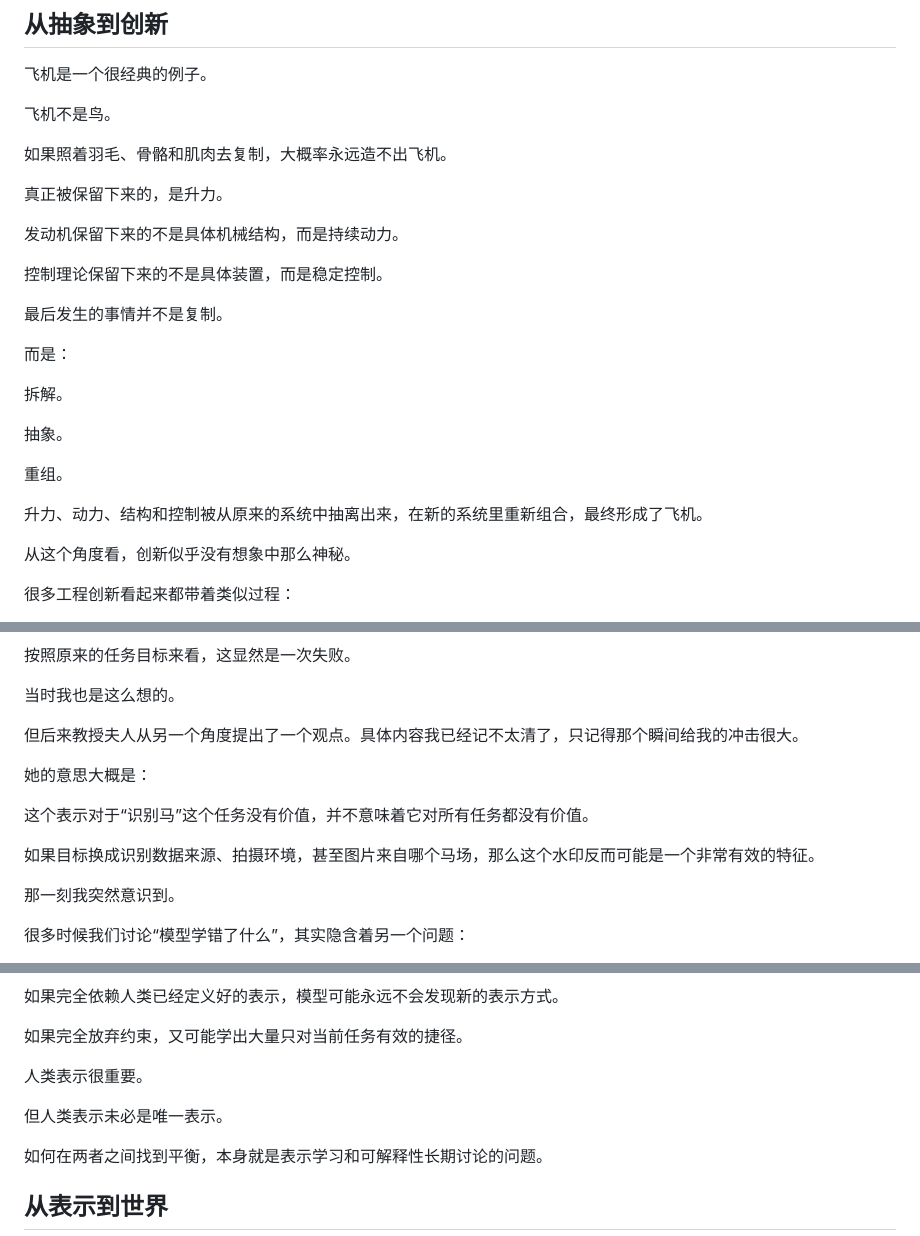
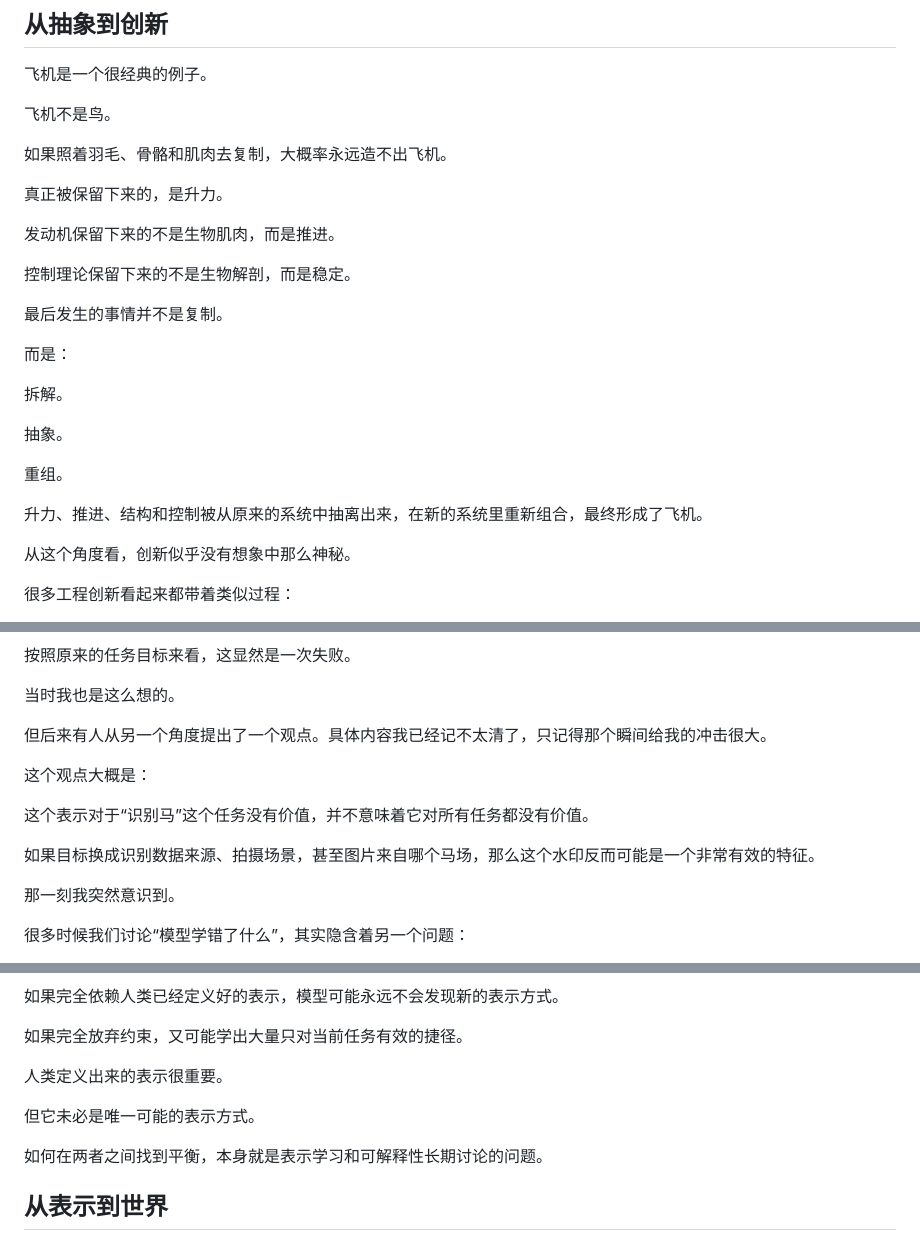
Before and after one commit to lucybai-dev/lucybai-dev.github.io, a Markdown page: posts/20260528-deepseek-cache-representation-zh.md, 3 parts joined by grey strips. Rendered like a GitHub page.

Commit message:
Sync Chinese representation essay with polished English version

```diff
--- a/posts/20260528-deepseek-cache-representation-zh.md
+++ b/posts/20260528-deepseek-cache-representation-zh.md
@@ -120,9 +120,9 @@ Zip 也是压缩。
 
 真正被保留下来的，是升力。
 
-发动机保留下来的不是具体机械结构，而是持续动力。
+发动机保留下来的不是生物肌肉，而是推进。
 
-控制理论保留下来的不是具体装置，而是稳定控制。
+控制理论保留下来的不是生物解剖，而是稳定。
 
 最后发生的事情并不是复制。
 
@@ -134,7 +134,7 @@ Zip 也是压缩。
 
 重组。
 
-升力、动力、结构和控制被从原来的系统中抽离出来，在新的系统里重新组合，最终形成了飞机。
+升力、推进、结构和控制被从原来的系统中抽离出来，在新的系统里重新组合，最终形成了飞机。
 
 从这个角度看，创新似乎没有想象中那么神秘。
 
@@ -248,13 +248,13 @@ MoE 也是如此。
 
 当时我也是这么想的。
 
-但后来教授夫人从另一个角度提出了一个观点。具体内容我已经记不太清了，只记得那个瞬间给我的冲击很大。
+但后来有人从另一个角度提出了一个观点。具体内容我已经记不太清了，只记得那个瞬间给我的冲击很大。
 
-她的意思大概是：
+这个观点大概是：
 
 这个表示对于“识别马”这个任务没有价值，并不意味着它对所有任务都没有价值。
 
-如果目标换成识别数据来源、拍摄环境，甚至图片来自哪个马场，那么这个水印反而可能是一个非常有效的特征。
+如果目标换成识别数据来源、拍摄场景，甚至图片来自哪个马场，那么这个水印反而可能是一个非常有效的特征。
 
 那一刻我突然意识到。
 
@@ -288,9 +288,9 @@ Shortcut Learning、Spurious Correlation、局部最优这些现象，其实都
 
 如果完全放弃约束，又可能学出大量只对当前任务有效的捷径。
 
-人类表示很重要。
+人类定义出来的表示很重要。
 
-但人类表示未必是唯一表示。
+但它未必是唯一可能的表示方式。
 
 如何在两者之间找到平衡，本身就是表示学习和可解释性长期讨论的问题。
 
```
Also changed, not shown: other parts of posts/20260528-deepseek-cache-representation-zh.md (+3 -3 lines).
